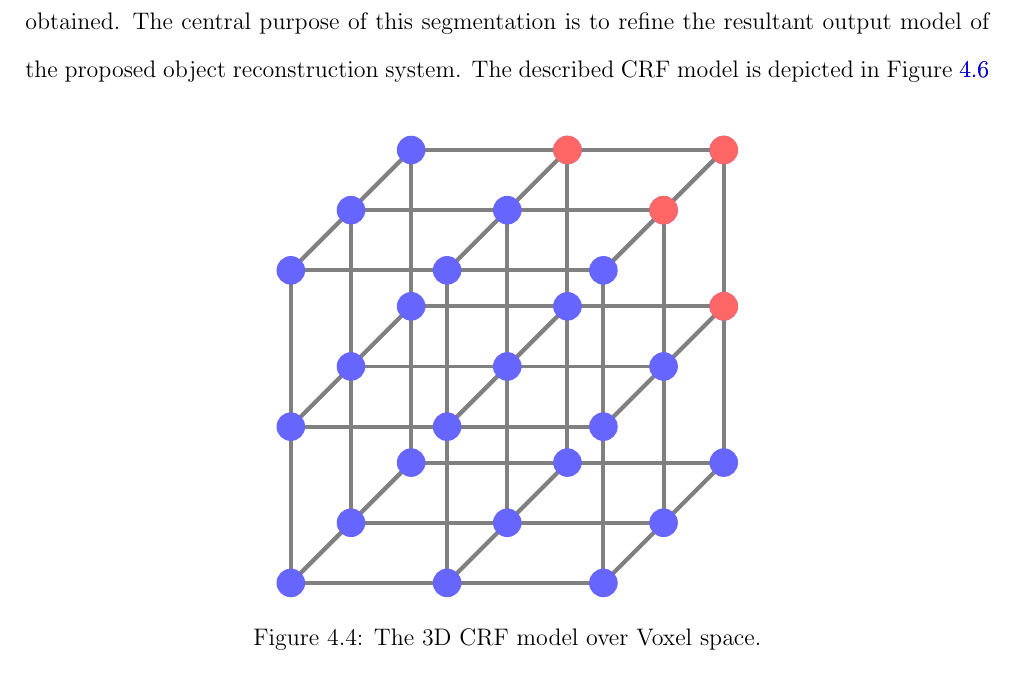
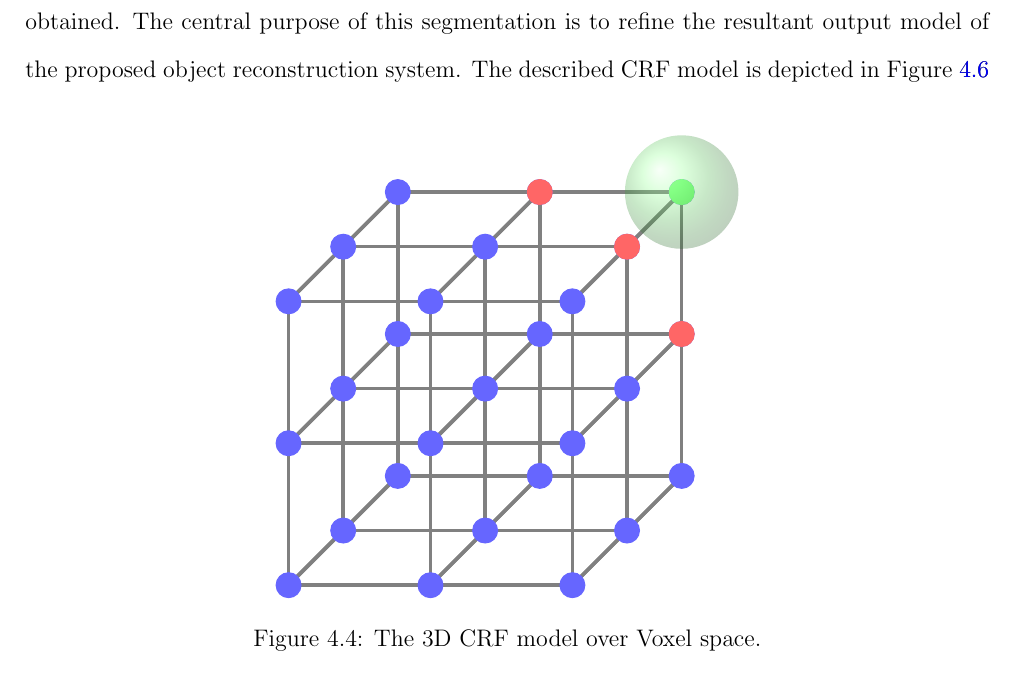
Before and after one commit to JackHunt/Thesis, a LaTeX thesis (thesis.tex, which reads chapters/object_reconstruction.tex): part of page 53 of 65, cut so that both start at the same text. Compiled offline with pdfLaTeX.

Commit message:
Minor work on CRF figure

```diff
--- a/chapters/object_reconstruction.tex
+++ b/chapters/object_reconstruction.tex
@@ -693,6 +695,17 @@ in Figure \ref{fig:probobj_crf}
             }
           }
         }
+      \end{scope}
+
+      % Finally, draw the sphere of influence... Putin style!
+      \begin{scope}
+        % Scale hx, hy and hz.
+        \pgfmathtruncatemacro\hhx{\multiplier*\hx}
+        \pgfmathtruncatemacro\hhy{\multiplier*\hy}
+        \pgfmathtruncatemacro\hhz{\multiplier*\hz}
+
+        % Shade and draw the ball.
+        \shade[ball color=green!60, opacity=0.3] (\hhx, \hhy, \hhz) circle (\srad cm);
       \end{scope}
     \end{tikzpicture}
   }
```
Also changed, not shown: chapters/object_reconstruction.tex (4 more changed lines).
